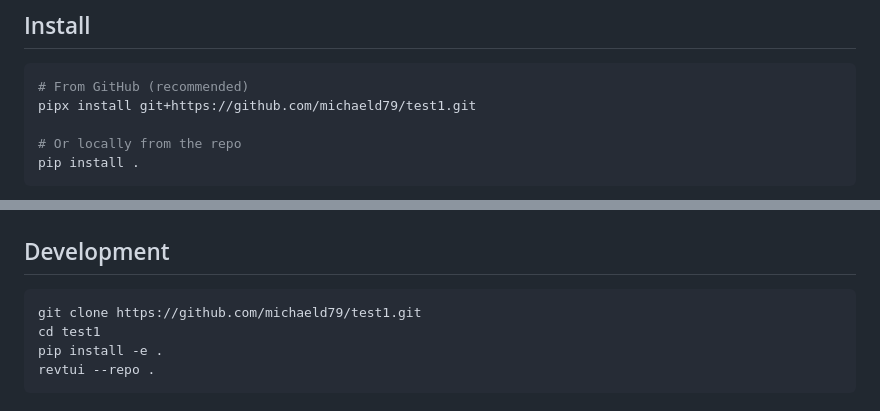
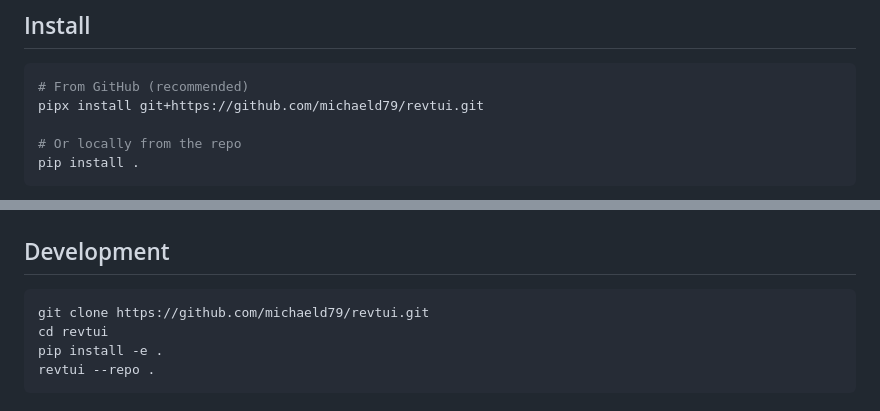
Before and after one commit to michaeld79/test1, a Markdown page: README.md, 2 parts joined by grey strips. GitHub-like rendering.

Commit message:
Fix README repo URLs to reflect rename from test1 to revtui

````diff
--- a/README.md
+++ b/README.md
@@ -15,7 +15,7 @@ comments, and let your coding agent read them back via CLI.
 
 ```bash
 # From GitHub (recommended)
-pipx install git+https://github.com/michaeld79/test1.git
+pipx install git+https://github.com/michaeld79/revtui.git
 
 # Or locally from the repo
 pip install .
@@ -127,8 +127,8 @@ AGENTS.md          Agent instructions (read by Codex automatically)
 ## Development
 
 ```bash
-git clone https://github.com/michaeld79/test1.git
-cd test1
+git clone https://github.com/michaeld79/revtui.git
+cd revtui
 pip install -e .
 revtui --repo .
 ```
````
